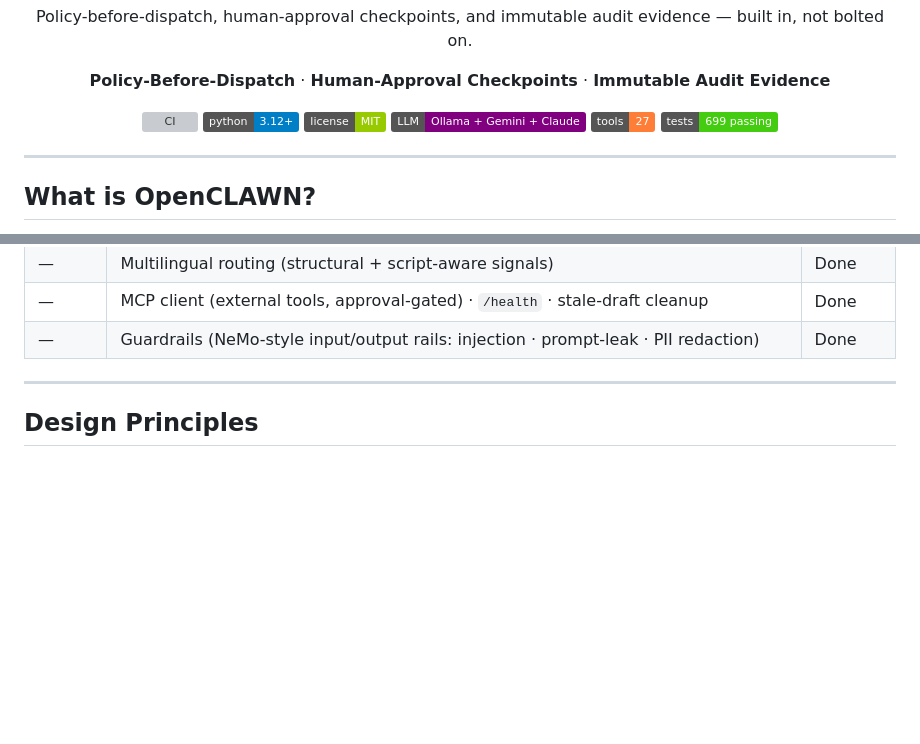
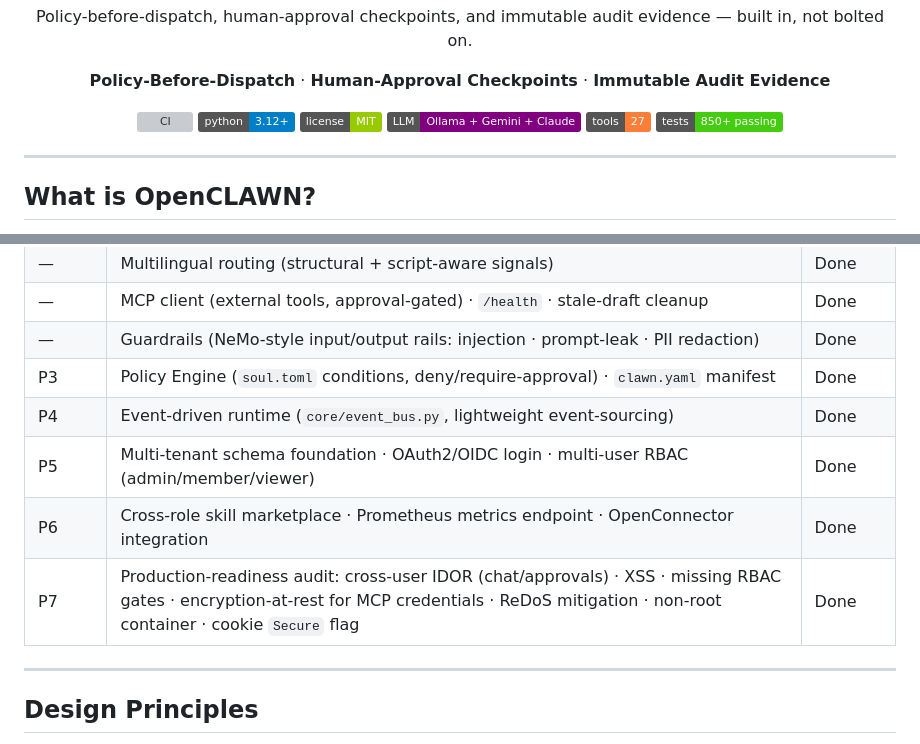
Before and after one commit to MuhammadHasbiAshshiddieqy/OpenClawn, a Markdown page: README.md, 2 parts joined by grey strips. Rendered like a GitHub page; badges without logos; blank space fills up the shorter version; grey boxes are pictures that could not be loaded.

```diff
--- a/README.md
+++ b/README.md
@@ -15,7 +15,7 @@
     <img src="https://img.shields.io/badge/license-MIT-green" alt="MIT License">
     <img src="https://img.shields.io/badge/LLM-Ollama%20%2B%20Gemini%20%2B%20Claude-purple" alt="Hybrid LLM">
     <img src="https://img.shields.io/badge/tools-27-orange" alt="27 Tools">
-    <img src="https://img.shields.io/badge/tests-699%20passing-brightgreen" alt="Tests">
+    <img src="https://img.shields.io/badge/tests-850%2B%20passing-brightgreen" alt="Tests">
   </p>
 </div>
 
@@ -624,6 +639,11 @@ Detailed reference for every module, class, and function:
 | — | Multilingual routing (structural + script-aware signals) | Done |
 | — | MCP client (external tools, approval-gated) · `/health` · stale-draft cleanup | Done |
 | — | Guardrails (NeMo-style input/output rails: injection · prompt-leak · PII redaction) | Done |
+| P3 | Policy Engine (`soul.toml` conditions, deny/require-approval) · `clawn.yaml` manifest | Done |
+| P4 | Event-driven runtime (`core/event_bus.py`, lightweight event-sourcing) | Done |
+| P5 | Multi-tenant schema foundation · OAuth2/OIDC login · multi-user RBAC (admin/member/viewer) | Done |
+| P6 | Cross-role skill marketplace · Prometheus metrics endpoint · OpenConnector integration | Done |
+| P7 | Production-readiness audit: cross-user IDOR (chat/approvals) · XSS · missing RBAC gates · encryption-at-rest for MCP credentials · ReDoS mitigation · non-root container · cookie `Secure` flag | Done |
 
 ---
 
```
Also changed, not shown: other parts of README.md (+63 -38 lines).
